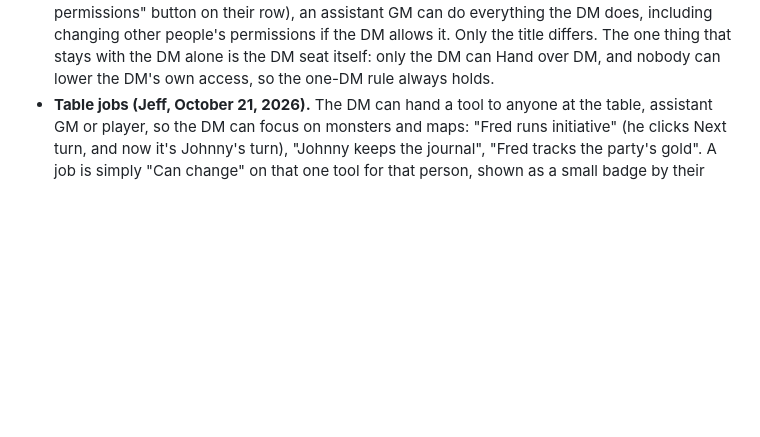
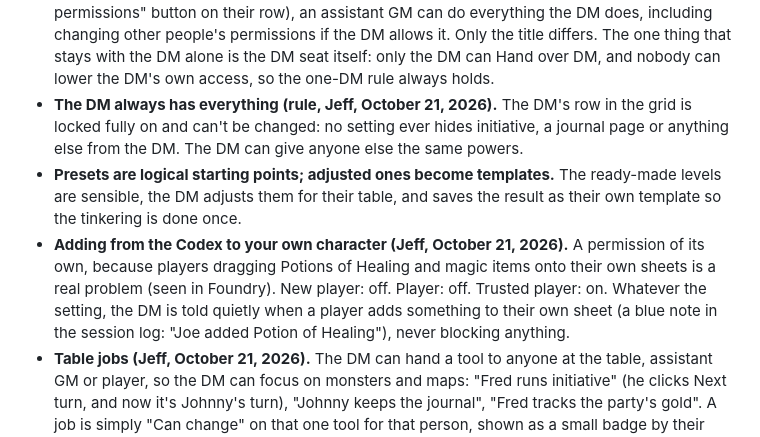
Before and after one commit to t3crafterssales-tech/dm-in-a-pocket2, a Markdown page: docs/design.md, the part around the change. GitHub-like rendering; blank space fills up the shorter version.

Commit message:
Design: the DM always has everything; adding from the Codex is its own permission
Co-Authored-By: Claude Opus 5.5 <noreply@anthropic.com>
Claude-Session: https://claude.ai/code/session_01WezYKzP3ae3sbsims1QAS4

```diff
--- a/docs/design.md
+++ b/docs/design.md
@@ -482,6 +482,17 @@ DM's table), so they are there next time.
   changing other people's permissions if the DM allows it. Only the title differs. The one thing
   that stays with the DM alone is the DM seat itself: only the DM can Hand over DM, and nobody can
   lower the DM's own access, so the one-DM rule always holds.
+- **The DM always has everything (rule, Jeff, October 21, 2026).** The DM's row in the grid is
+  locked fully on and can't be changed: no setting ever hides initiative, a journal page or
+  anything else from the DM. The DM can give anyone else the same powers.
+- **Presets are logical starting points; adjusted ones become templates.** The ready-made levels
+  are sensible, the DM adjusts them for their table, and saves the result as their own template so
+  the tinkering is done once.
+- **Adding from the Codex to your own character (Jeff, October 21, 2026).** A permission of its
+  own, because players dragging Potions of Healing and magic items onto their own sheets is a real
+  problem (seen in Foundry). New player: off. Player: off. Trusted player: on. Whatever the
+  setting, the DM is told quietly when a player adds something to their own sheet (a blue note in
+  the session log: "Joe added Potion of Healing"), never blocking anything.
 - **Table jobs (Jeff, October 21, 2026).** The DM can hand a tool to anyone at the table, assistant
   GM or player, so the DM can focus on monsters and maps: "Fred runs initiative" (he clicks Next
   turn, and now it's Johnny's turn), "Johnny keeps the journal", "Fred tracks the party's gold".
```
